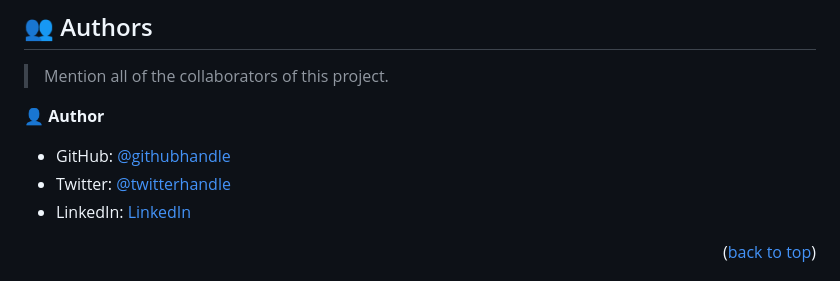
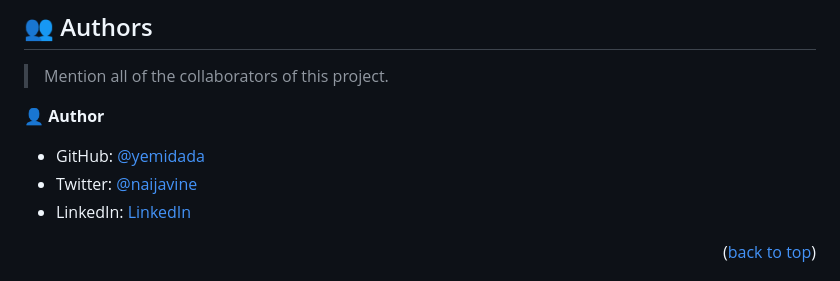
Before and after one commit to yemidada/micro_hello_microverse, a Markdown page: README.md, the part around the change. Rendered like a GitHub page.

```diff
--- a/README.md
+++ b/README.md
@@ -119,8 +119,8 @@ Example command:
 
 👤 **Author**
 
-- GitHub: [@githubhandle](https://github.com/yemidada)
-- Twitter: [@twitterhandle](https://twitter.com/naijavine)
+- GitHub: [@yemidada](https://github.com/yemidada)
+- Twitter: [@naijavine](https://twitter.com/naijavine)
 - LinkedIn: [LinkedIn](https://linkedin.com/in/yemidada)
 
 
```
